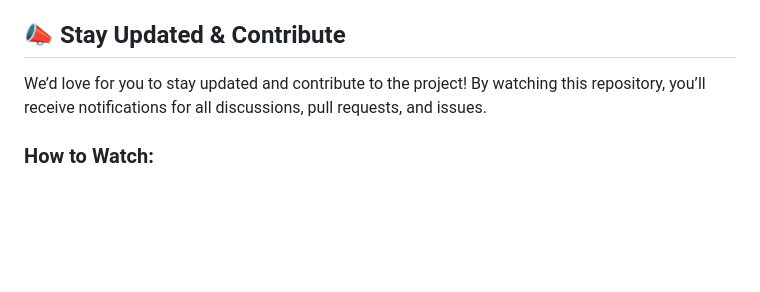
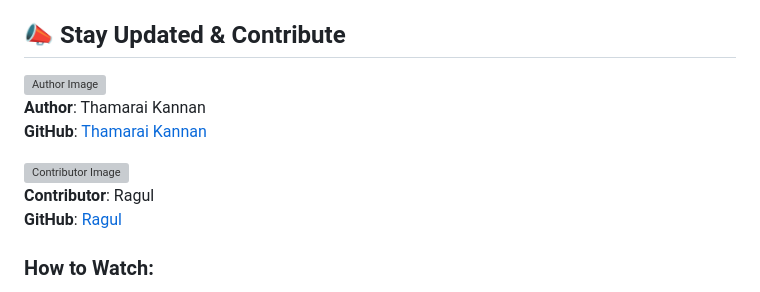
Before and after one commit to IT-Thamarai-demo/Dynamic-Feautures.js, a Markdown page: README.md, the part around the change. Rendered like a GitHub page; blank space fills up the shorter version; grey boxes are pictures that could not be loaded.

```diff
--- a/README.md
+++ b/README.md
@@ -216,7 +216,13 @@ Contributions are welcome! Submit issues or pull requests on the [GitHub reposit
 
 ## 📣 Stay Updated & Contribute
 
-We’d love for you to stay updated and contribute to the project! By watching this repository, you’ll receive notifications for all discussions, pull requests, and issues.
+![Author Image](https://via.placeholder.com/100)
+**Author**: Thamarai Kannan
+**GitHub**: [Thamarai Kannan](https://github.com/IT-Thamarai-demo)
+
+![Contributor Image](https://via.placeholder.com/100)
+**Contributor**: Ragul
+**GitHub**: [Ragul](https://github.com/Ragul32111)
 
 ### How to Watch:
 1. Click the **Watch** button at the top right of the repository page.
```
